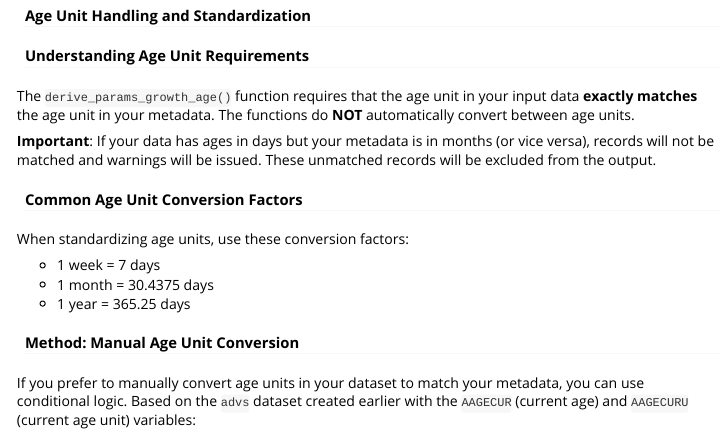
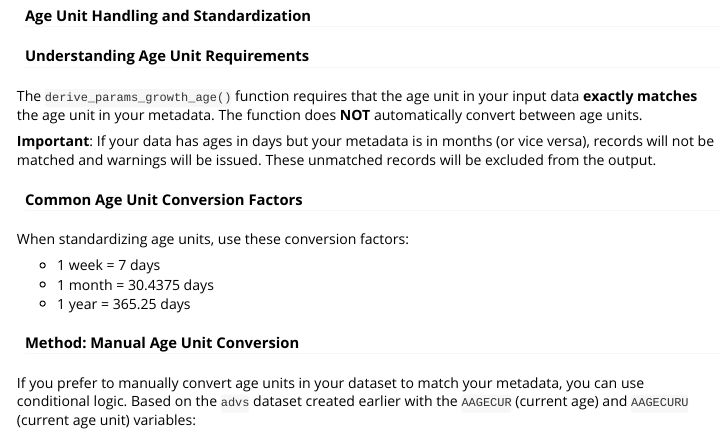
Before and after one commit to pharmaverse/admiralpeds, an R Markdown document (vignettes/advs.Rmd): the page in a window 1100 px wide, from 4710 px down. Rendered offline with R 4.5, knitr and Pandoc, with nearby package versions; some code elsewhere in the file could not run offline; common packages that the code uses without loading them are loaded.

Commit message:
Update vignettes/advs.Rmd
Co-authored-by: Fanny Gautier <157114584+Fanny-Gautier@users.noreply.github.com>

```diff
--- a/vignettes/advs.Rmd
+++ b/vignettes/advs.Rmd
@@ -389,7 +389,7 @@ advs <- advs %>%
 #### Understanding Age Unit Requirements
 
 The `derive_params_growth_age()` function requires that the age unit in your input data **exactly matches** the age unit in your metadata.
-The functions do **NOT** automatically convert between age units.
+The function does **NOT** automatically convert between age units.
 
 **Important**: If your data has ages in days but your metadata is in months (or vice versa),
 records will not be matched and warnings will be issued. These unmatched records will be
```
